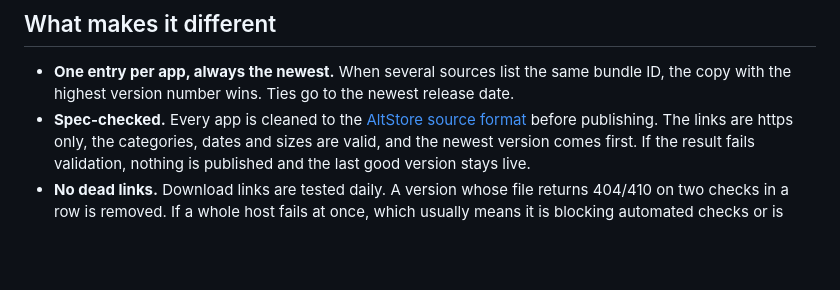
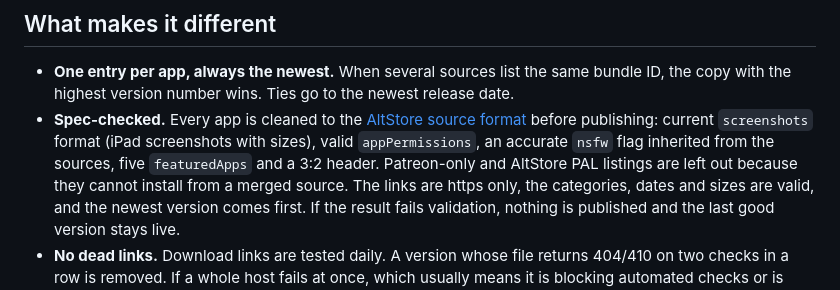
Before and after one commit to BenwillLopez/accretion, a Markdown page: README.md, the part around the change. Drawn GitHub-style; blank space fills up the shorter version.

```diff
--- a/README.md
+++ b/README.md
@@ -51,7 +51,10 @@ On older devices, or if the full list loads slowly, use Accretion Core.
 - **One entry per app, always the newest.** When several sources list the same bundle ID,
   the copy with the highest version number wins. Ties go to the newest release date.
 - **Spec-checked.** Every app is cleaned to the
-  [AltStore source format](https://faq.altstore.io/developers/make-a-source) before publishing.
+  [AltStore source format](https://faq.altstore.io/developers/make-a-source) before publishing:
+  current `screenshots` format (iPad screenshots with sizes), valid `appPermissions`, an accurate
+  `nsfw` flag inherited from the sources, five `featuredApps` and a 3:2 header. Patreon-only and
+  AltStore PAL listings are left out because they cannot install from a merged source.
   The links are https only, the categories, dates and sizes are valid, and the newest version
   comes first. If the result fails validation, nothing is published and the last good version
   stays live.
```
Also changed, not shown: assets/source-header.png (added), 3 other files.
